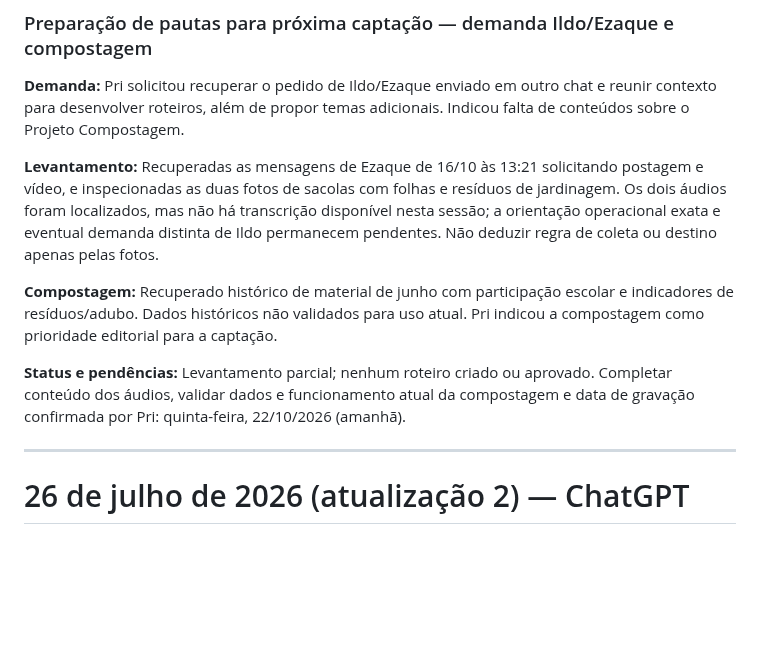
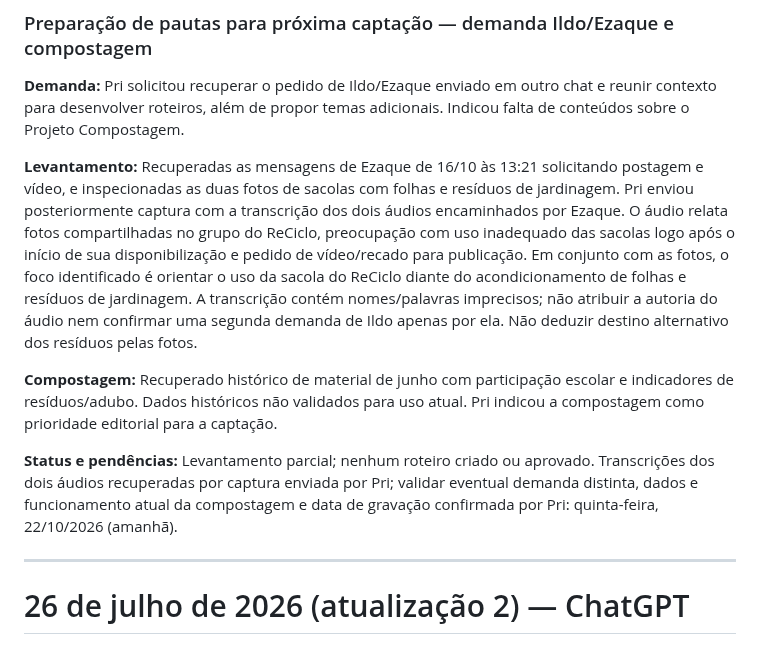
Before and after one commit to hubstudiobr/links, a Markdown page: saae-nova-mutum/LOG-DE-ATIVIDADES.md, the part around the change. GitHub-like rendering; blank space fills up the shorter version.

Commit message:
Complementa briefing ReCiclo com transcrições enviadas por Pri

```diff
--- a/saae-nova-mutum/LOG-DE-ATIVIDADES.md
+++ b/saae-nova-mutum/LOG-DE-ATIVIDADES.md
@@ -24,11 +24,11 @@ Manter um histórico organizado de estratégias, conceitos, textos, roteiros, le
 
 **Demanda:** Pri solicitou recuperar o pedido de Ildo/Ezaque enviado em outro chat e reunir contexto para desenvolver roteiros, além de propor temas adicionais. Indicou falta de conteúdos sobre o Projeto Compostagem.
 
-**Levantamento:** Recuperadas as mensagens de Ezaque de 16/10 às 13:21 solicitando postagem e vídeo, e inspecionadas as duas fotos de sacolas com folhas e resíduos de jardinagem. Os dois áudios foram localizados, mas não há transcrição disponível nesta sessão; a orientação operacional exata e eventual demanda distinta de Ildo permanecem pendentes. Não deduzir regra de coleta ou destino apenas pelas fotos.
+**Levantamento:** Recuperadas as mensagens de Ezaque de 16/10 às 13:21 solicitando postagem e vídeo, e inspecionadas as duas fotos de sacolas com folhas e resíduos de jardinagem. Pri enviou posteriormente captura com a transcrição dos dois áudios encaminhados por Ezaque. O áudio relata fotos compartilhadas no grupo do ReCiclo, preocupação com uso inadequado das sacolas logo após o início de sua disponibilização e pedido de vídeo/recado para publicação. Em conjunto com as fotos, o foco identificado é orientar o uso da sacola do ReCiclo diante do acondicionamento de folhas e resíduos de jardinagem. A transcrição contém nomes/palavras imprecisos; não atribuir a autoria do áudio nem confirmar uma segunda demanda de Ildo apenas por ela. Não deduzir destino alternativo dos resíduos pelas fotos.
 
 **Compostagem:** Recuperado histórico de material de junho com participação escolar e indicadores de resíduos/adubo. Dados históricos não validados para uso atual. Pri indicou a compostagem como prioridade editorial para a captação.
 
-**Status e pendências:** Levantamento parcial; nenhum roteiro criado ou aprovado. Completar conteúdo dos áudios, validar dados e funcionamento atual da compostagem e data de gravação confirmada por Pri: quinta-feira, 22/10/2026 (amanhã).
+**Status e pendências:** Levantamento parcial; nenhum roteiro criado ou aprovado. Transcrições dos dois áudios recuperadas por captura enviada por Pri; validar eventual demanda distinta, dados e funcionamento atual da compostagem e data de gravação confirmada por Pri: quinta-feira, 22/10/2026 (amanhã).
 
 ---
 
```
